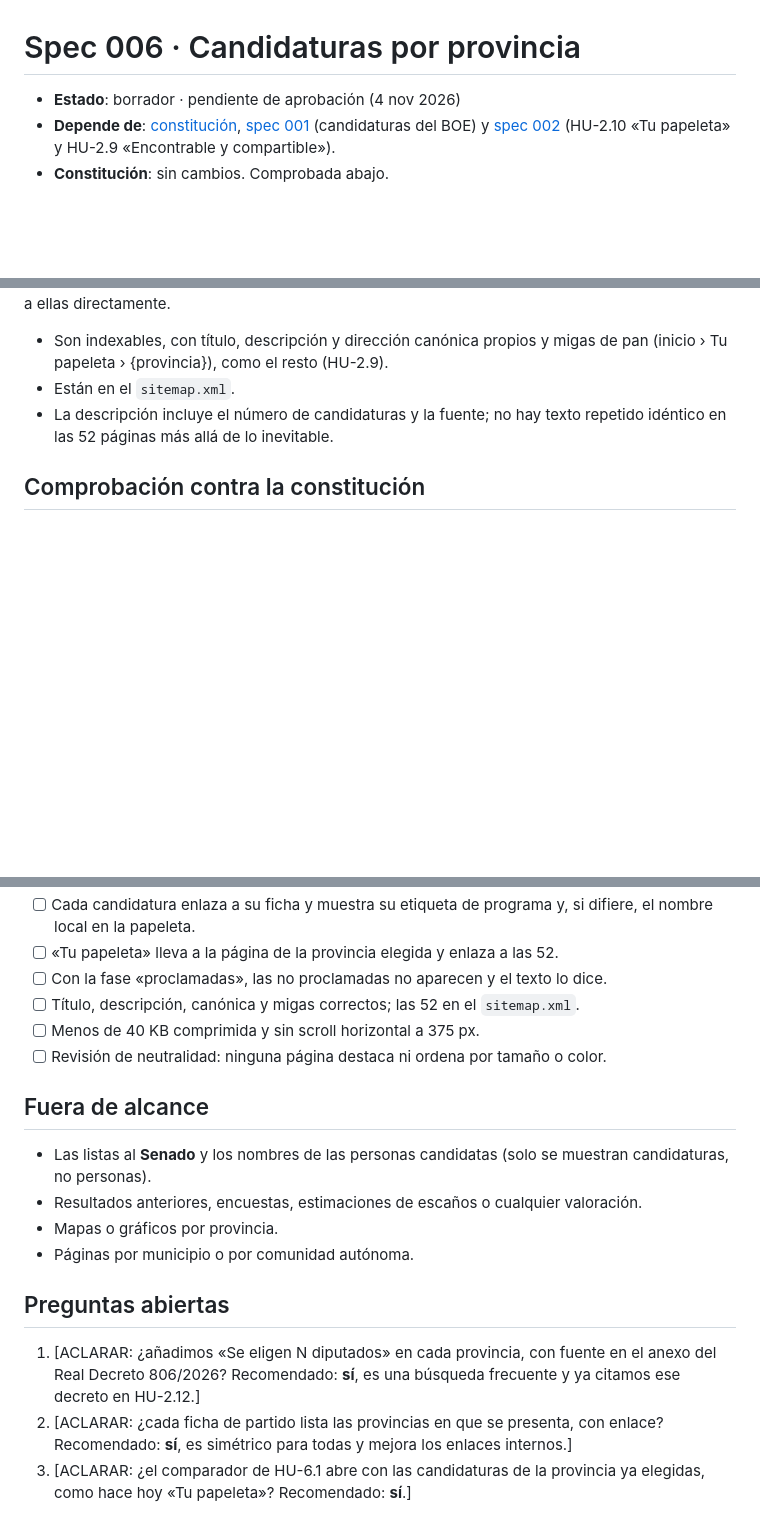
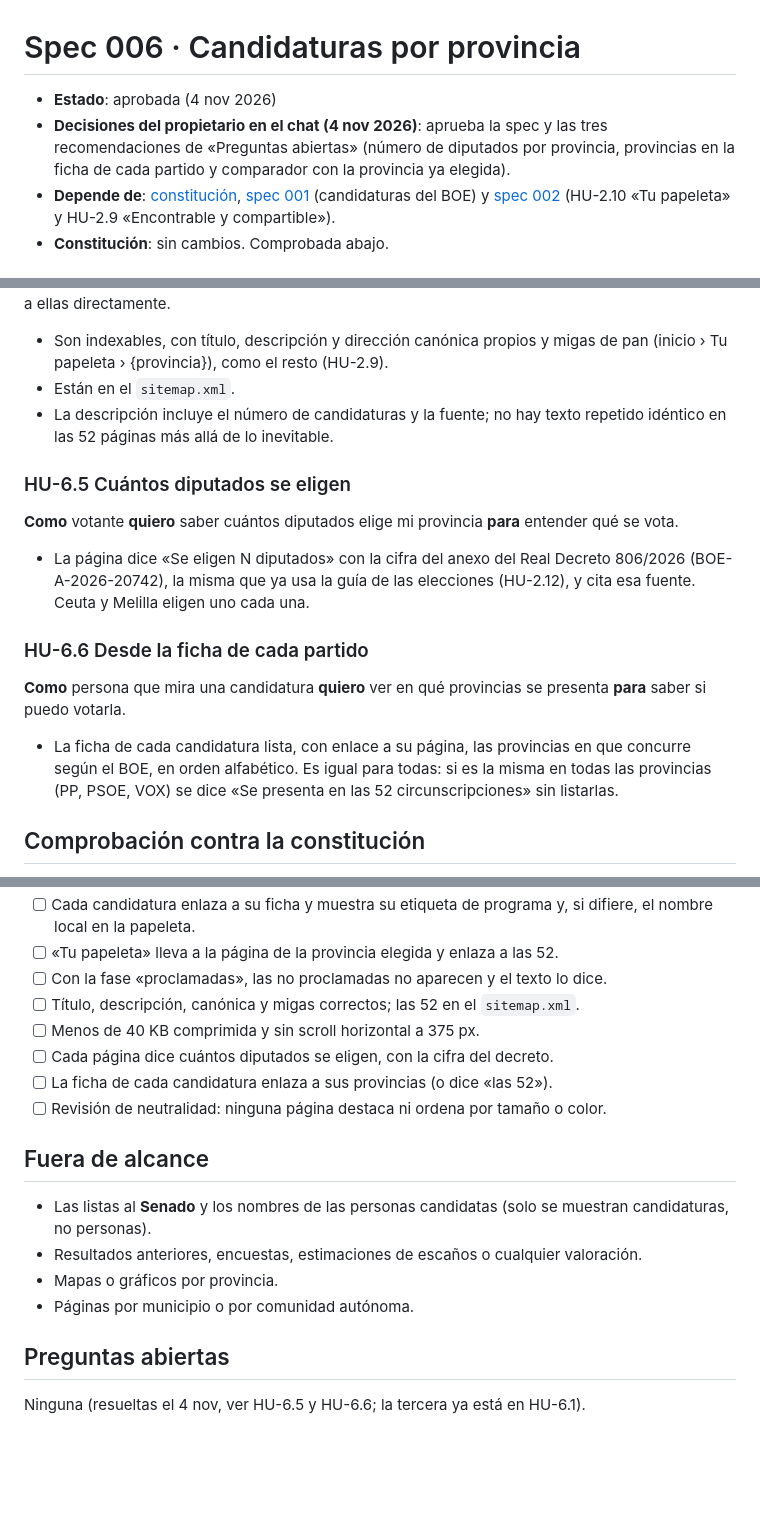
Before and after one commit to paablofraga4/comparador_partidos_politicos_espana, a Markdown page: specs/006-candidaturas-por-provincia/spec.md, 3 parts joined by grey strips. Rendered like a GitHub page; blank space fills up the shorter version.

Commit message:
spec(006): aprobada por el titular, con diputados por provincia y provincias en la ficha
Co-Authored-By: Claude Sonnet 5.5 <noreply@anthropic.com>

```diff
--- a/specs/006-candidaturas-por-provincia/spec.md
+++ b/specs/006-candidaturas-por-provincia/spec.md
@@ -1,6 +1,9 @@
 # Spec 006 · Candidaturas por provincia
 
-- **Estado**: borrador · pendiente de aprobación (4 nov 2026)
+- **Estado**: aprobada (4 nov 2026)
+- **Decisiones del propietario en el chat (4 nov 2026)**: aprueba la spec y las tres
+  recomendaciones de «Preguntas abiertas» (número de diputados por provincia, provincias en la
+  ficha de cada partido y comparador con la provincia ya elegida).
 - **Depende de**: [constitución](../constitution.md), [spec 001](../001-datos-y-analisis/spec.md)
   (candidaturas del BOE) y [spec 002](../002-comparador/spec.md) (HU-2.10 «Tu papeleta» y
   HU-2.9 «Encontrable y compartible»).
@@ -71,6 +74,20 @@ La web de la competencia más directa (29nov.es) aún no usa la lista oficial de
 - La descripción incluye el número de candidaturas y la fuente; no hay texto repetido idéntico
   en las 52 páginas más allá de lo inevitable.
 
+### HU-6.5 Cuántos diputados se eligen
+**Como** votante **quiero** saber cuántos diputados elige mi provincia **para** entender qué
+se vota.
+- La página dice «Se eligen N diputados» con la cifra del anexo del Real Decreto 806/2026
+  (BOE-A-2026-20742), la misma que ya usa la guía de las elecciones (HU-2.12), y cita esa
+  fuente. Ceuta y Melilla eligen uno cada una.
+
+### HU-6.6 Desde la ficha de cada partido
+**Como** persona que mira una candidatura **quiero** ver en qué provincias se presenta
+**para** saber si puedo votarla.
+- La ficha de cada candidatura lista, con enlace a su página, las provincias en que concurre
+  según el BOE, en orden alfabético. Es igual para todas: si es la misma en todas las
+  provincias (PP, PSOE, VOX) se dice «Se presenta en las 52 circunscripciones» sin listarlas.
+
 ## Comprobación contra la constitución
 
 - **I.2 Simetría**: mismo formato para todas, orden alfabético, ninguna destacada; las
@@ -105,6 +122,8 @@ La web de la competencia más directa (29nov.es) aún no usa la lista oficial de
 - [ ] Con la fase «proclamadas», las no proclamadas no aparecen y el texto lo dice.
 - [ ] Título, descripción, canónica y migas correctos; las 52 en el `sitemap.xml`.
 - [ ] Menos de 40 KB comprimida y sin scroll horizontal a 375 px.
+- [ ] Cada página dice cuántos diputados se eligen, con la cifra del decreto.
+- [ ] La ficha de cada candidatura enlaza a sus provincias (o dice «las 52»).
 - [ ] Revisión de neutralidad: ninguna página destaca ni ordena por tamaño o color.
 
 ## Fuera de alcance
@@ -117,10 +136,4 @@ La web de la competencia más directa (29nov.es) aún no usa la lista oficial de
 
 ## Preguntas abiertas
 
-1. [ACLARAR: ¿añadimos «Se eligen N diputados» en cada provincia, con fuente en el anexo del
-   Real Decreto 806/2026? Recomendado: **sí**, es una búsqueda frecuente y ya citamos ese
-   decreto en HU-2.12.]
-2. [ACLARAR: ¿cada ficha de partido lista las provincias en que se presenta, con enlace?
-   Recomendado: **sí**, es simétrico para todas y mejora los enlaces internos.]
-3. [ACLARAR: ¿el comparador de HU-6.1 abre con las candidaturas de la provincia ya elegidas,
-   como hace hoy «Tu papeleta»? Recomendado: **sí**.]
+Ninguna (resueltas el 4 nov, ver HU-6.5 y HU-6.6; la tercera ya está en HU-6.1).
```
